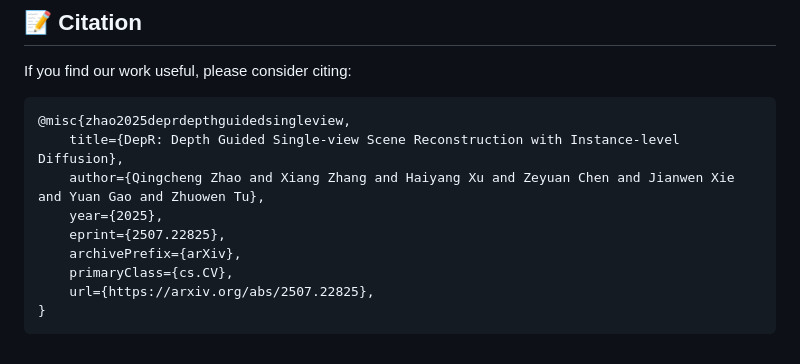
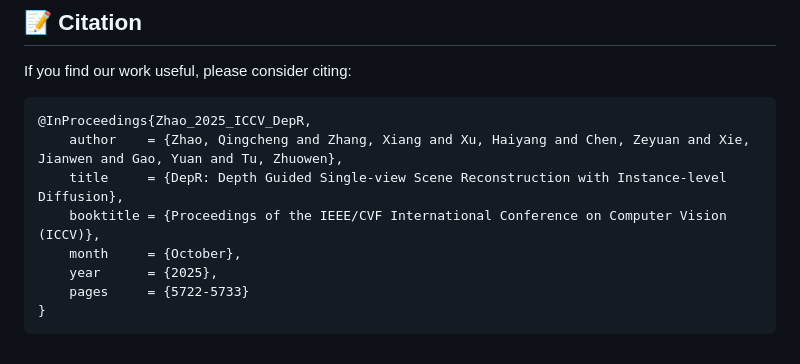
Before and after one commit to mlpc-ucsd/DepR, a Markdown page: README.md, the part around the change printed below. Rendered like a GitHub page.

Commit message:
Revise citation and add paper link in README
Updated citation format and added paper link.

````diff
--- a/README.md
+++ b/README.md
@@ -176,13 +178,12 @@ We thank all these authors for their nicely open sourced code/datasets and their
 ## 📝 Citation
 If you find our work useful, please consider citing:
 ```bibtex
-@misc{zhao2025deprdepthguidedsingleview,
-    title={DepR: Depth Guided Single-view Scene Reconstruction with Instance-level Diffusion},
-    author={Qingcheng Zhao and Xiang Zhang and Haiyang Xu and Zeyuan Chen and Jianwen Xie and Yuan Gao and Zhuowen Tu},
-    year={2025},
-    eprint={2507.22825},
-    archivePrefix={arXiv},
-    primaryClass={cs.CV},
-    url={https://arxiv.org/abs/2507.22825},
+@InProceedings{Zhao_2025_ICCV_DepR,
+    author    = {Zhao, Qingcheng and Zhang, Xiang and Xu, Haiyang and Chen, Zeyuan and Xie, Jianwen and Gao, Yuan and Tu, Zhuowen},
+    title     = {DepR: Depth Guided Single-view Scene Reconstruction with Instance-level Diffusion},
+    booktitle = {Proceedings of the IEEE/CVF International Conference on Computer Vision (ICCV)},
+    month     = {October},
+    year      = {2025},
+    pages     = {5722-5733}
 }
 ```
````
Also changed, not shown: other parts of README.md (+2 -0 lines).
